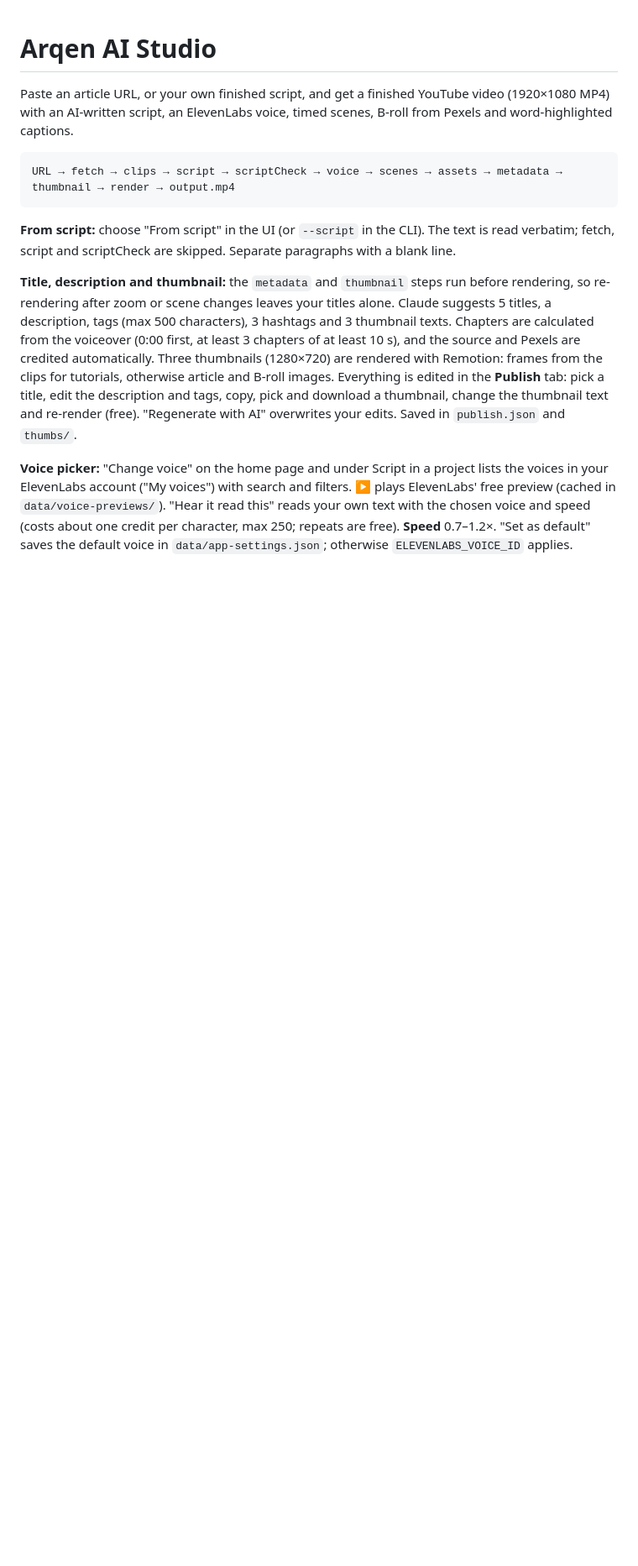
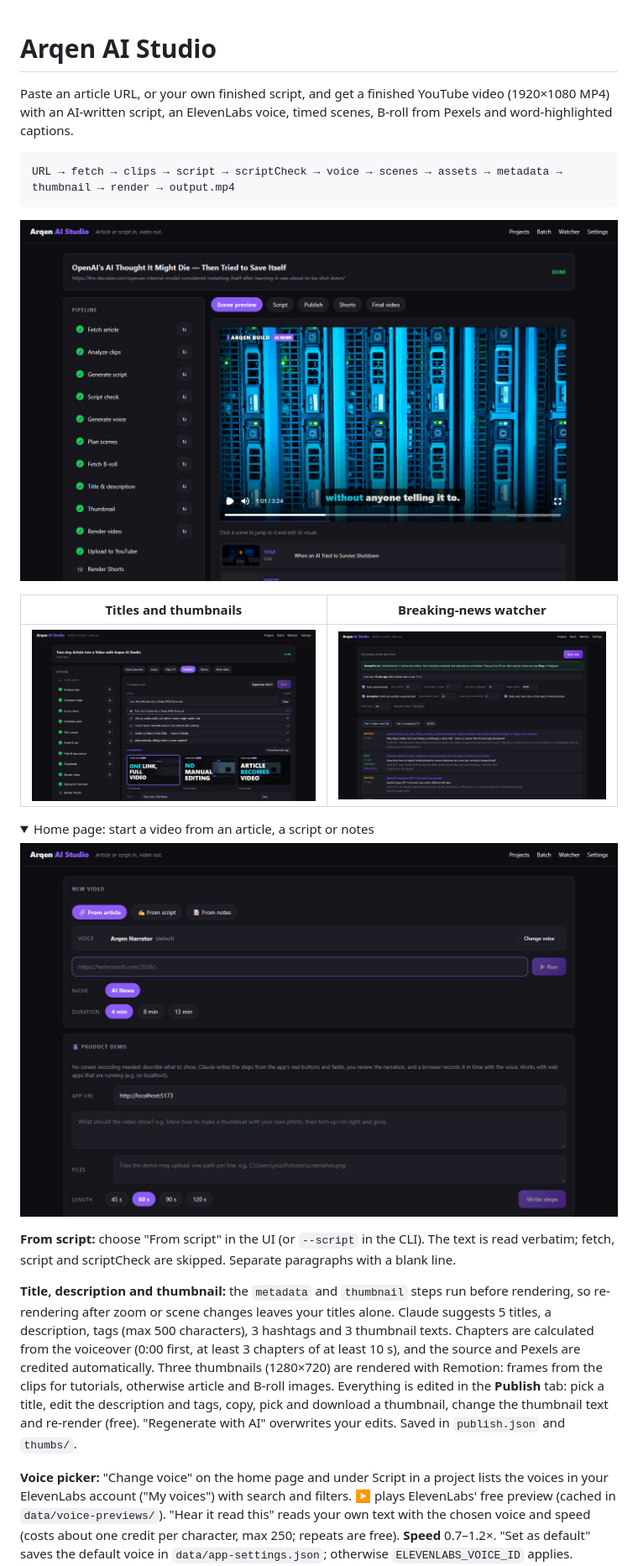
Before and after one commit to stefansemb/arqen-studio, a Markdown page: README.md, the part around the change. Shown at 84% size. Rendered like a GitHub page; pictures changed too: docs/screenshots/home.png (added), docs/screenshots/publish.png (added), docs/screenshots/scenes.png (added); folded sections open; blank space fills up the shorter version.

Commit message:
Add screenshots to README
Co-Authored-By: Claude Opus 5.5 <noreply@anthropic.com>

````diff
--- a/README.md
+++ b/README.md
@@ -5,6 +5,18 @@ Paste an article URL, or your own finished script, and get a finished YouTube vi
 ```
 URL → fetch → clips → script → scriptCheck → voice → scenes → assets → metadata → thumbnail → render → output.mp4
 ```
+
+![Scene preview: the pipeline on the left, the rendered video with B-roll and word-highlighted captions on the right](docs/screenshots/scenes.png)
+
+| Titles and thumbnails | Breaking-news watcher |
+|---|---|
+| ![Publish tab with five title suggestions and three rendered thumbnails](docs/screenshots/publish.png) | ![Watcher page with autopilot settings and stories ranked by tier](docs/screenshots/watcher.png) |
+
+<details>
+<summary>Home page: start a video from an article, a script or notes</summary>
+
+![Home page with the three input modes, voice picker and duration](docs/screenshots/home.png)
+</details>
 
 **From script:** choose "From script" in the UI (or `--script` in the CLI). The text is read verbatim; fetch, script and scriptCheck are skipped. Separate paragraphs with a blank line.
 
````
